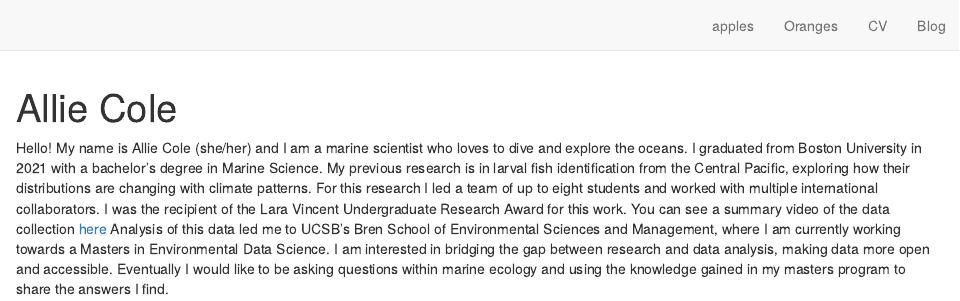
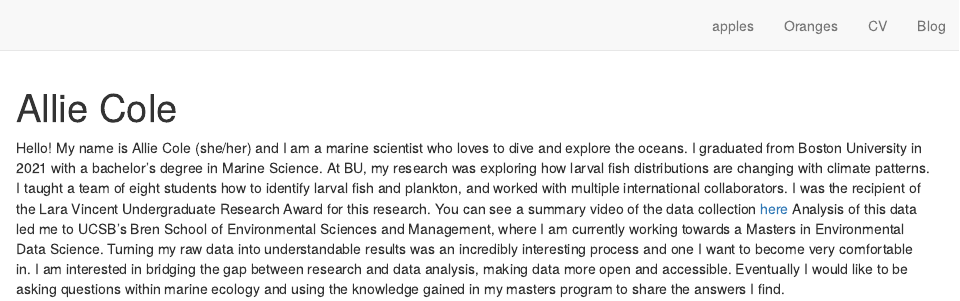
Before and after one commit to AllieCole/AllieCole.github.io, an R Markdown document (index.Rmd): the page in a window 1100 px wide, from its top. Rendered offline with R 4.5, knitr and Pandoc, with nearby package versions; drawn as R Markdown's standard HTML page in place of the format the file asks for.

Commit message:
updated my bio

```diff
--- a/index.Rmd
+++ b/index.Rmd
@@ -15,4 +15,4 @@ output:
 site: distill::distill_website
 ---
 
-Hello! My name is Allie Cole (she/her) and I am a marine scientist who loves to dive and explore the oceans. I graduated from Boston University in 2021 with a bachelor's degree in Marine Science. My previous research is in larval fish identification from the Central Pacific, exploring how their distributions are changing with climate patterns. For this research I led a team of up to eight students and worked with multiple international collaborators. I was the recipient of the Lara Vincent Undergraduate Research Award for this work. You can see a summary video of the data collection [here](https://www.bu.edu/articles/2019/phoenix-islands-fieldwork-vlog/) Analysis of this data led me to UCSB’s Bren School of Environmental Sciences and Management, where I am currently working towards a Masters in Environmental Data Science. I am interested in bridging the gap between research and data analysis, making data more open and accessible. Eventually I would like to be asking questions within marine ecology and using the knowledge gained in my masters program to share the answers I find.
+Hello! My name is Allie Cole (she/her) and I am a marine scientist who loves to dive and explore the oceans. I graduated from Boston University in 2021 with a bachelor's degree in Marine Science. At BU, my research was exploring how larval fish distributions are changing with climate patterns. I taught a team of eight students how to identify larval fish and plankton, and worked with multiple international collaborators. I was the recipient of the Lara Vincent Undergraduate Research Award for this research. You can see a summary video of the data collection [here](https://www.bu.edu/articles/2019/phoenix-islands-fieldwork-vlog/) Analysis of this data led me to UCSB’s Bren School of Environmental Sciences and Management, where I am currently working towards a Masters in Environmental Data Science. Turning my raw data into understandable results was an incredibly interesting process and one I want to become very comfortable in. I am interested in bridging the gap between research and data analysis, making data more open and accessible. Eventually I would like to be asking questions within marine ecology and using the knowledge gained in my masters program to share the answers I find.
```
Also changed, not shown: about.html (added).
